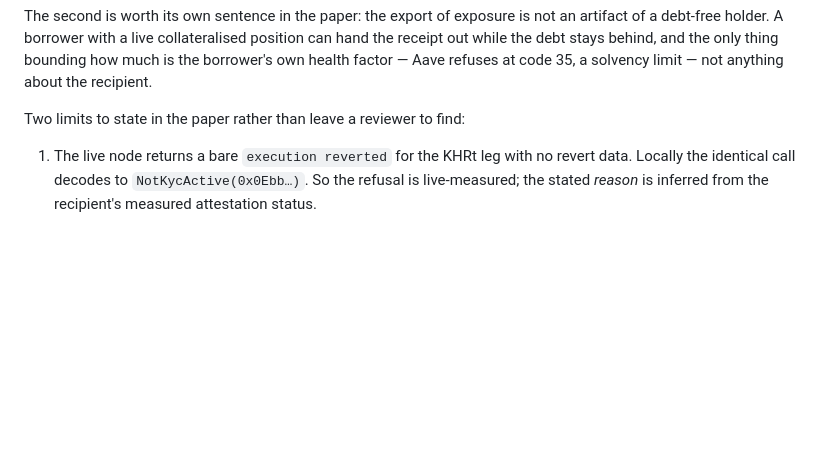
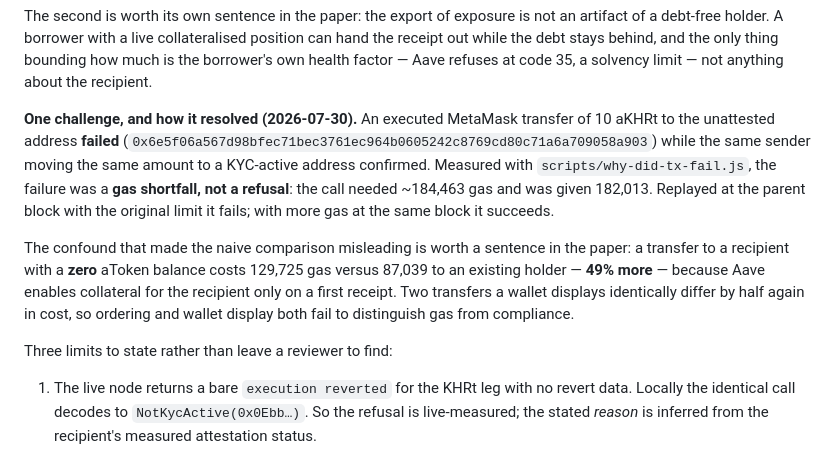
Before and after one commit to sengtha/CSB, a Markdown page: docs/paper-notes.md, the part around the change. Drawn GitHub-style; blank space fills up the shorter version.

```diff
--- a/docs/paper-notes.md
+++ b/docs/paper-notes.md
@@ -44,7 +44,22 @@ hand the receipt out while the debt stays behind, and the only thing bounding ho
 much is the borrower's own health factor — Aave refuses at code 35, a solvency
 limit — not anything about the recipient.
 
-Two limits to state in the paper rather than leave a reviewer to find:
+**One challenge, and how it resolved (2026-07-30).** An executed MetaMask transfer
+of 10 aKHRt to the unattested address **failed**
+(`0x6e5f06a567d98bfec71bec3761ec964b0605242c8769cd80c71a6a709058a903`) while the
+same sender moving the same amount to a KYC-active address confirmed. Measured with
+`scripts/why-did-tx-fail.js`, the failure was a **gas shortfall, not a refusal**:
+the call needed ~184,463 gas and was given 182,013. Replayed at the parent block
+with the original limit it fails; with more gas at the same block it succeeds.
+
+The confound that made the naive comparison misleading is worth a sentence in the
+paper: a transfer to a recipient with a **zero** aToken balance costs 129,725 gas
+versus 87,039 to an existing holder — **49% more** — because Aave enables collateral
+for the recipient only on a first receipt. Two transfers a wallet displays
+identically differ by half again in cost, so ordering and wallet display both fail
+to distinguish gas from compliance.
+
+Three limits to state rather than leave a reviewer to find:
 
 1. The live node returns a bare `execution reverted` for the KHRt leg with no
    revert data. Locally the identical call decodes to `NotKycActive(0x0Ebb…)`. So
```
Also changed, not shown: docs/defi.md (+39 -32 lines).
